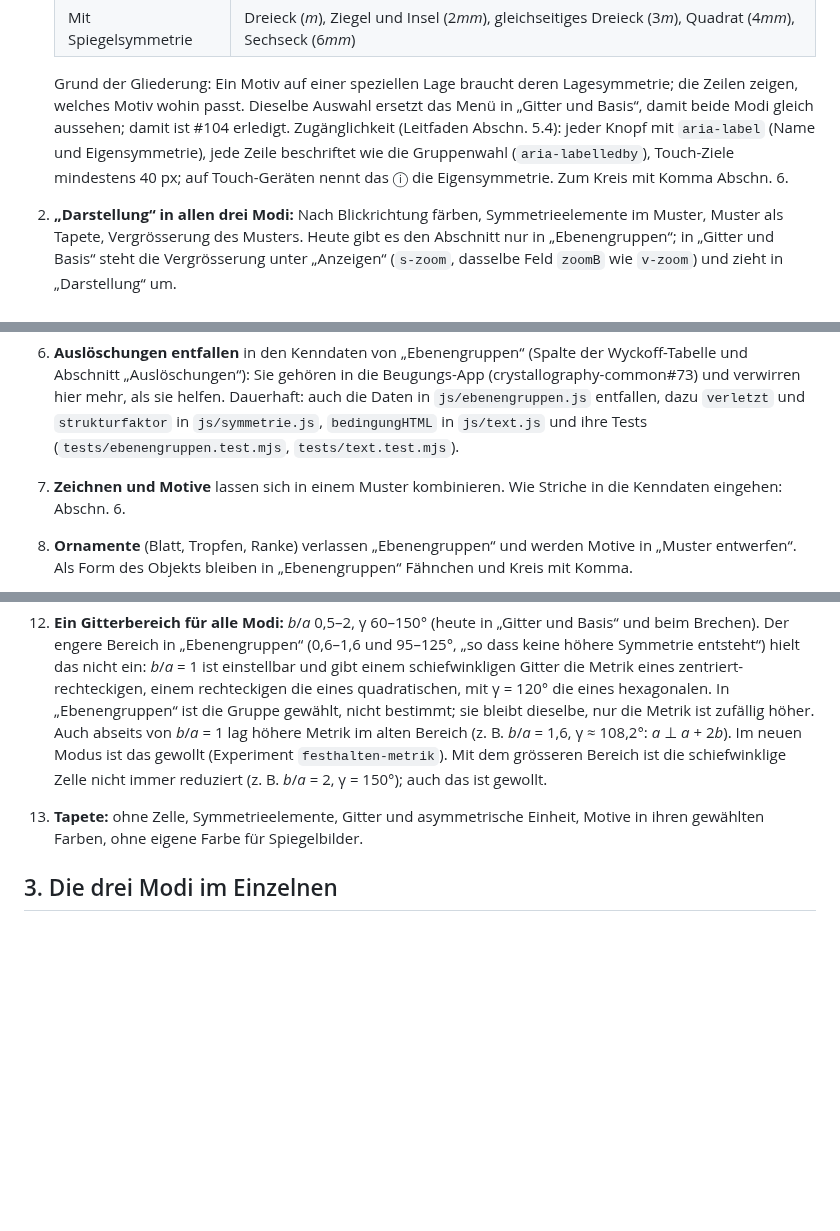
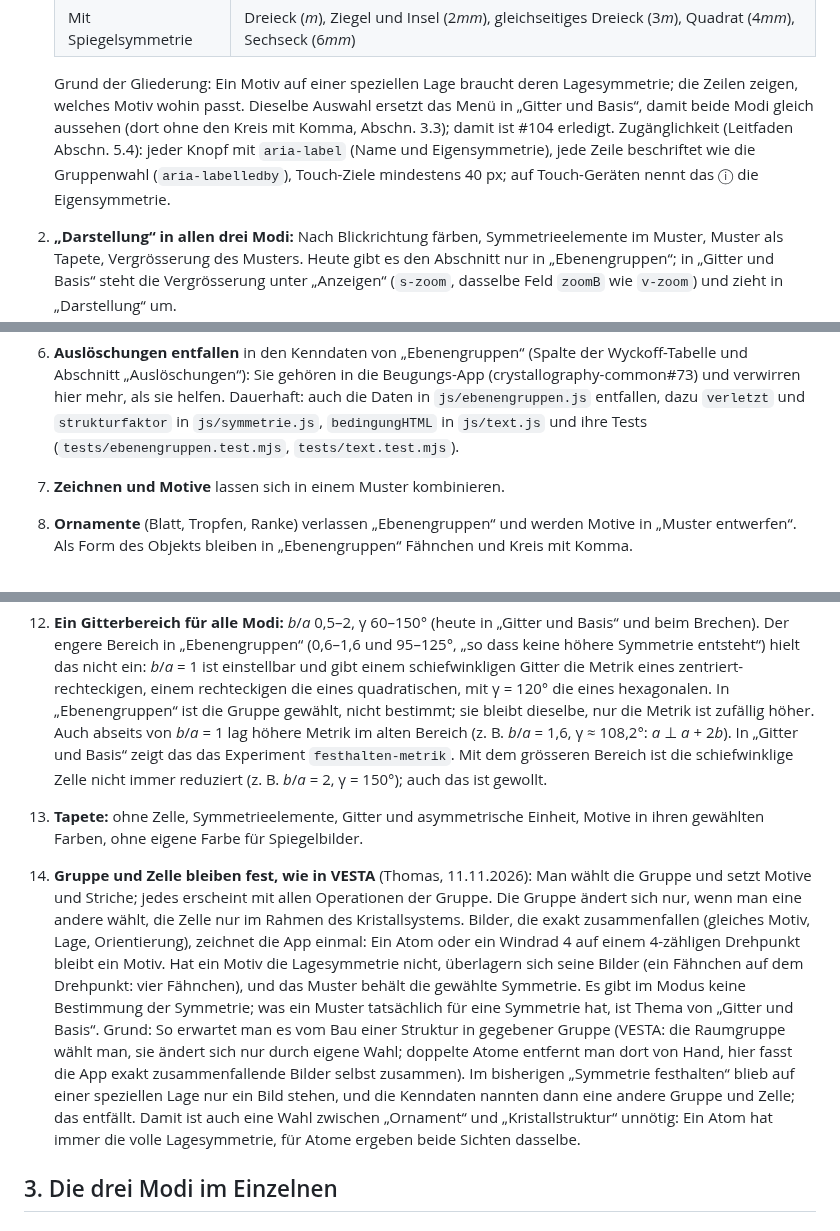
Before and after one commit to manganite/plane-groups, a Markdown page: docs/konzept-muster-entwerfen.md, 3 parts joined by grey strips. Drawn GitHub-style; blank space fills up the shorter version.

```diff
--- a/docs/konzept-muster-entwerfen.md
+++ b/docs/konzept-muster-entwerfen.md
@@ -45,10 +45,10 @@ App verlinkt auf `plane-groups/#m=…` (stereography und crystallography-common
    | Mit Spiegelsymmetrie | Dreieck (*m*), Ziegel und Insel (2*mm*), gleichseitiges Dreieck (3*m*), Quadrat (4*mm*), Sechseck (6*mm*) |
 
    Grund der Gliederung: Ein Motiv auf einer speziellen Lage braucht deren Lagesymmetrie; die Zeilen zeigen, welches
-   Motiv wohin passt. Dieselbe Auswahl ersetzt das Menü in „Gitter und Basis“, damit beide Modi gleich aussehen; damit
-   ist #104 erledigt. Zugänglichkeit (Leitfaden Abschn. 5.4): jeder Knopf mit `aria-label` (Name und Eigensymmetrie), jede
+   Motiv wohin passt. Dieselbe Auswahl ersetzt das Menü in „Gitter und Basis“, damit beide Modi gleich aussehen (dort ohne
+   den Kreis mit Komma, Abschn. 3.3); damit ist #104 erledigt. Zugänglichkeit (Leitfaden Abschn. 5.4): jeder Knopf mit `aria-label` (Name und Eigensymmetrie), jede
    Zeile beschriftet wie die Gruppenwahl (`aria-labelledby`), Touch-Ziele mindestens 40 px; auf Touch-Geräten nennt das ⓘ
-   die Eigensymmetrie. Zum Kreis mit Komma Abschn. 6.
+   die Eigensymmetrie.
 2. **„Darstellung“ in allen drei Modi:** Nach Blickrichtung färben, Symmetrieelemente im Muster, Muster als Tapete,
    Vergrösserung des Musters. Heute gibt es den Abschnitt nur in „Ebenengruppen“; in „Gitter und Basis“ steht die
    Vergrösserung unter „Anzeigen“ (`s-zoom`, dasselbe Feld `zoomB` wie `v-zoom`) und zieht in „Darstellung“ um.
@@ -63,7 +63,7 @@ App verlinkt auf `plane-groups/#m=…` (stereography und crystallography-common
    Dauerhaft: auch die Daten in `js/ebenengruppen.js` entfallen, dazu `verletzt` und `strukturfaktor` in
    `js/symmetrie.js`, `bedingungHTML` in `js/text.js` und ihre Tests (`tests/ebenengruppen.test.mjs`,
    `tests/text.test.mjs`).
-7. **Zeichnen und Motive** lassen sich in einem Muster kombinieren. Wie Striche in die Kenndaten eingehen: Abschn. 6.
+7. **Zeichnen und Motive** lassen sich in einem Muster kombinieren.
 8. **Ornamente** (Blatt, Tropfen, Ranke) verlassen „Ebenengruppen“ und werden Motive in „Muster entwerfen“. Als Form des
    Objekts bleiben in „Ebenengruppen“ Fähnchen und Kreis mit Komma.
 9. **Lupe in allen drei Modi**, als Schalter in der Werkzeugleiste von Tafel A wie heute in „Ebenengruppen“ (Leitfaden
@@ -77,11 +77,23 @@ App verlinkt auf `plane-groups/#m=…` (stereography und crystallography-common
     ist einstellbar und gibt einem schiefwinkligen Gitter die Metrik eines zentriert-rechteckigen, einem rechteckigen die
     eines quadratischen, mit γ = 120° die eines hexagonalen. In „Ebenengruppen“ ist die Gruppe gewählt, nicht bestimmt;
     sie bleibt dieselbe, nur die Metrik ist zufällig höher. Auch abseits von *b*/*a* = 1 lag höhere Metrik im alten
-    Bereich (z. B. *b*/*a* = 1,6, γ ≈ 108,2°: *a* ⊥ *a* + 2*b*). Im neuen Modus ist das gewollt (Experiment
-    `festhalten-metrik`). Mit dem grösseren Bereich ist die schiefwinklige Zelle nicht immer reduziert (z. B. *b*/*a* = 2,
+    Bereich (z. B. *b*/*a* = 1,6, γ ≈ 108,2°: *a* ⊥ *a* + 2*b*). In „Gitter und Basis“ zeigt das das Experiment
+    `festhalten-metrik`. Mit dem grösseren Bereich ist die schiefwinklige Zelle nicht immer reduziert (z. B. *b*/*a* = 2,
     γ = 150°); auch das ist gewollt.
 13. **Tapete:** ohne Zelle, Symmetrieelemente, Gitter und asymmetrische Einheit, Motive in ihren gewählten Farben, ohne
     eigene Farbe für Spiegelbilder.
+14. **Gruppe und Zelle bleiben fest, wie in VESTA** (Thomas, 11.11.2026): Man wählt die Gruppe und setzt Motive und
+    Striche; jedes erscheint mit allen Operationen der Gruppe. Die Gruppe ändert sich nur, wenn man eine andere wählt, die
+    Zelle nur im Rahmen des Kristallsystems. Bilder, die exakt zusammenfallen (gleiches Motiv, Lage, Orientierung), zeichnet
+    die App einmal: Ein Atom oder ein Windrad 4 auf einem 4-zähligen Drehpunkt bleibt ein Motiv. Hat ein Motiv die
+    Lagesymmetrie nicht, überlagern sich seine Bilder (ein Fähnchen auf dem Drehpunkt: vier Fähnchen), und das Muster
+    behält die gewählte Symmetrie. Es gibt im Modus keine Bestimmung der Symmetrie; was ein Muster tatsächlich für eine
+    Symmetrie hat, ist Thema von „Gitter und Basis“. Grund: So erwartet man es vom Bau einer Struktur in gegebener Gruppe
+    (VESTA: die Raumgruppe wählt man, sie ändert sich nur durch eigene Wahl; doppelte Atome entfernt man dort von Hand,
+    hier fasst die App exakt zusammenfallende Bilder selbst zusammen). Im bisherigen „Symmetrie festhalten“ blieb auf
+    einer speziellen Lage nur ein Bild stehen, und die Kenndaten nannten dann eine andere Gruppe und Zelle; das entfällt.
+    Damit ist auch eine Wahl zwischen „Ornament“ und „Kristallstruktur“ unnötig: Ein Atom hat immer die volle
+    Lagesymmetrie, für Atome ergeben beide Sichten dasselbe.
 
 ## 3. Die drei Modi im Einzelnen
 
```
Also changed, not shown: other parts of docs/konzept-muster-entwerfen.md (+19 -26 lines), CLAUDE.md (+3 -1 lines).
